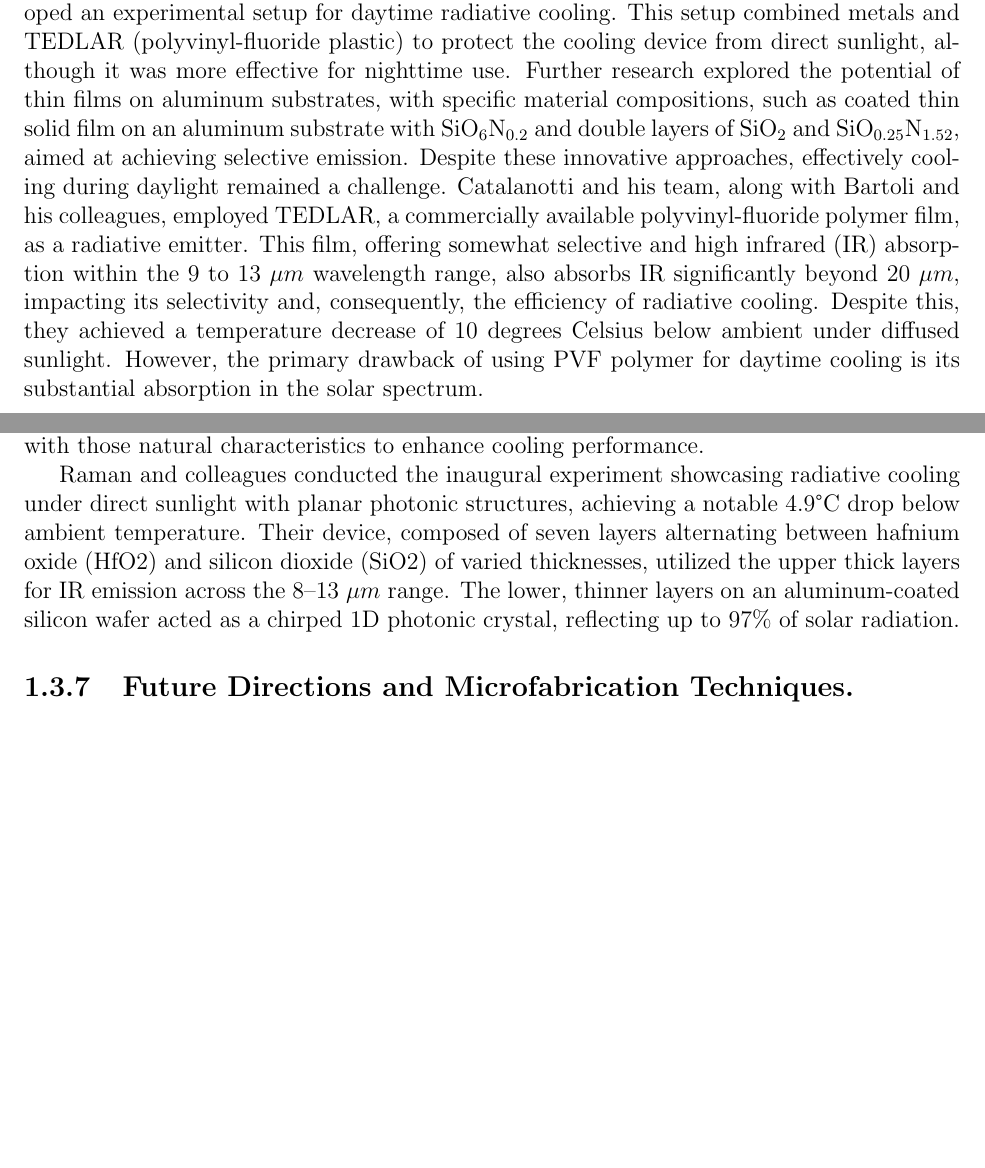
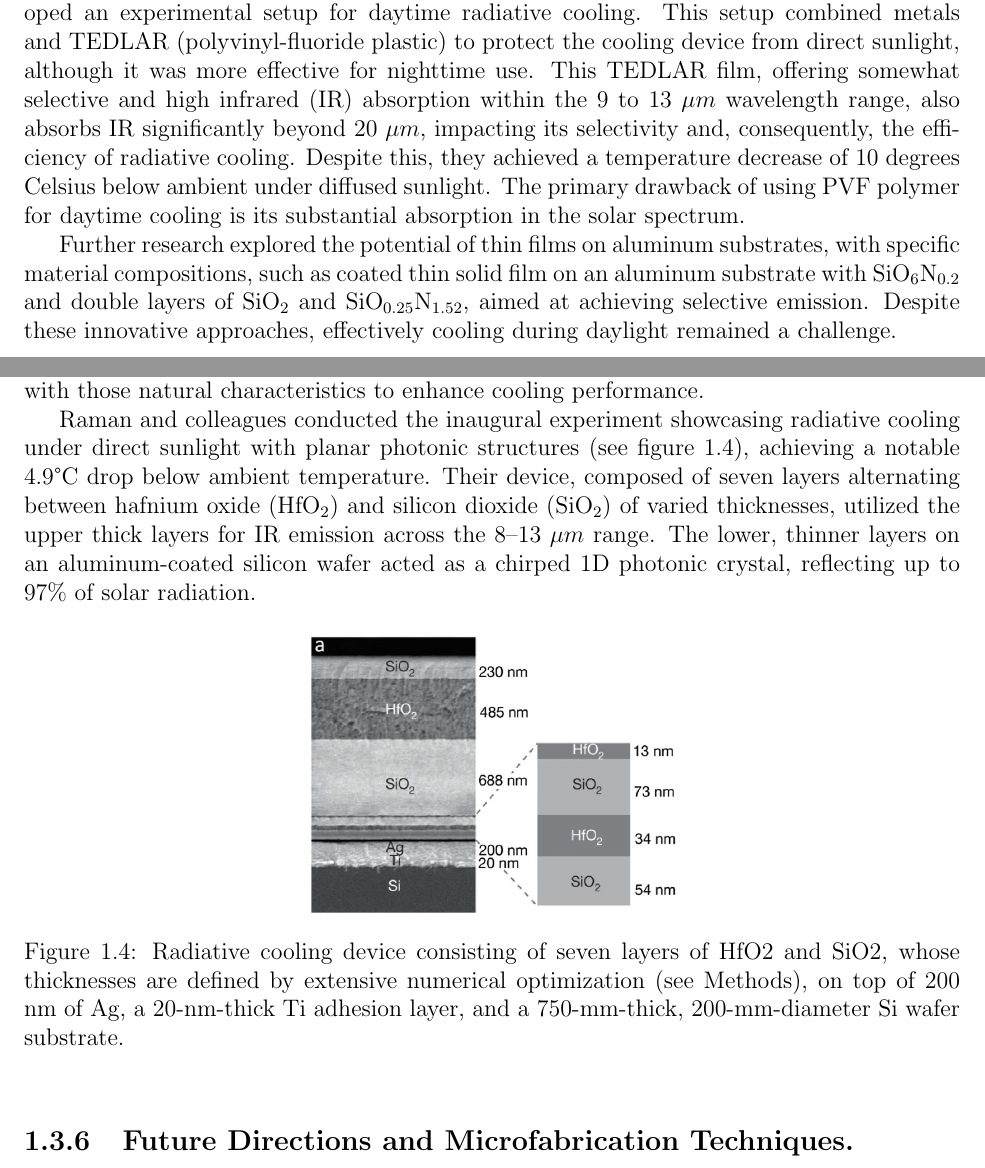
Before and after one commit to Collins-kariuk/Physics-Thesis-PDRCs, a LaTeX thesis (MainDraft.tex, which reads Chapters/Chapter1.tex): two parts of pages 10 and 12 of 30, joined at a grey line, cut so that both start at the same text, the shorter picture padded with empty space. Compiled offline with pdfLaTeX.

Commit message:
Polish lit review with tags of whom I'll cite

```diff
--- a/Chapters/Chapter1.tex
+++ b/Chapters/Chapter1.tex
@@ -73,8 +73,9 @@ The concept of radiative cooling, hypothesized by French Engineer Félix Trombe
 % TODO: Systematically add the descriptions of A, B, and C
 % TODO: Investigate whether this image, since it's small, can be made to "look more inline"
 
-Building on Trombe's groundbreaking efforts, in 1975, Catalanotti and his team developed an experimental setup for daytime radiative cooling. This setup combined metals and TEDLAR (polyvinyl-fluoride plastic) to protect the cooling device from direct sunlight, although it was more effective for nighttime use. Further research explored the potential of thin films on aluminum substrates, with specific material compositions, such as coated thin solid film on an aluminum substrate with $\text{SiO}_6\text{N}_{0.2}$ and double layers of $\text{SiO}_2$ and $\text{SiO}_{0.25}\text{N}_{1.52}$, aimed at achieving selective emission. Despite these innovative approaches, effectively cooling during daylight remained a challenge. Catalanotti and his team, along with Bartoli and his colleagues, employed TEDLAR, a commercially available polyvinyl-fluoride polymer film, as a radiative emitter. This film, offering somewhat selective and high infrared (IR) absorption within the 9 to 13 $\mu m$ wavelength range, also absorbs IR significantly beyond 20 $\mu m$, impacting its selectivity and, consequently, the efficiency of radiative cooling. Despite this, they achieved a temperature decrease of 10 degrees Celsius below ambient under diffused sunlight. However, the primary drawback of using PVF polymer for daytime cooling is its substantial absorption in the solar spectrum.
-% BIJARNIYA % [5]=The radiative cooling of selective surfaces % [6]=Materials for radiative cooling to low temperature % [7]=Surface coatings for radiative cooling applications: Silicon dioxide and silicon nitride made by reactive rf-sputtering
+Building on Trombe's groundbreaking efforts, in 1975, Catalanotti and his team developed an experimental setup for daytime radiative cooling. This setup combined metals and TEDLAR (polyvinyl-fluoride plastic) to protect the cooling device from direct sunlight, although it was more effective for nighttime use. This TEDLAR film, offering somewhat selective and high infrared (IR) absorption within the 9 to 13 $\mu m$ wavelength range, also absorbs IR significantly beyond 20 $\mu m$, impacting its selectivity and, consequently, the efficiency of radiative cooling. Despite this, they achieved a temperature decrease of 10 degrees Celsius below ambient under diffused sunlight. The primary drawback of using PVF polymer for daytime cooling is its substantial absorption in the solar spectrum. % HOSSAINI AND GU
+
+Further research explored the potential of thin films on aluminum substrates, with specific material compositions, such as coated thin solid film on an aluminum substrate with $\text{SiO}_6\text{N}_{0.2}$ and double layers of $\text{SiO}_2$ and $\text{SiO}_{0.25}\text{N}_{1.52}$, aimed at achieving selective emission. Despite these innovative approaches, effectively cooling during daylight remained a challenge. % BIJARNIYA
 
 \subsection{Challenges with Material Selection.}
 Ongoing advancements have aimed to enhance the cooling capabilities of radiative emitters, achieving notable success in nocturnal cooling. Yet, the reliance on both naturally sourced and synthetic polymers has imposed constraints. The absence of materials that combine high solar reflectivity with potent IR emission has hindered effective cooling under direct sunlight. Investigations into selective IR emitters, including polymer films, white pigmented paints, and SiO films, have encountered limitations due to their inadequate emissivity and the wide range of their IR absorption, which absorbs too much atmospheric radiation, thus failing to significantly lower temperatures below ambient conditions. % HOSSAIN AND GU
@@ -94,14 +95,16 @@ Beyond solar reflectors, convection shields significantly enhance a radiative co
 
 \subsection{Photonic Devices and Microstructure Advances.}
-The advancement in photonic-based radiative coolers represents a significant leap towards achieving efficient cooling directly under sunlight, allowing temperatures to fall below ambient levels. This innovative approach differs from traditional methods that rely on the natural optical characteristics of materials, as it harnesses engineered photonic properties in tandem with those natural characteristics to enhance cooling performance.
+The advancement in photonic-based radiative coolers represents a significant leap towards achieving efficient cooling directly under sunlight, allowing temperatures to fall below ambient levels. This innovative approach differs from traditional methods that rely on the natural optical characteristics of materials, as it harnesses engineered photonic properties in tandem with those natural characteristics to enhance cooling performance. % HOSSAIN AND GU
 
-Raman and colleagues conducted the inaugural experiment showcasing radiative cooling under direct sunlight with planar photonic structures, achieving a notable 4.9°C drop below ambient temperature. Their device, composed of seven layers alternating between hafnium oxide (HfO2) and silicon dioxide (SiO2) of varied thicknesses, utilized the upper thick layers for IR emission across the 8–13 $\mu m$ range. The lower, thinner layers on an aluminum-coated silicon wafer acted as a chirped 1D photonic crystal, reflecting up to 97\% of solar radiation.
+Raman and colleagues conducted the inaugural experiment showcasing radiative cooling under direct sunlight with planar photonic structures (see figure \ref{fig:planar_photonic_device}), achieving a notable 4.9°C drop below ambient temperature. Their device, composed of seven layers alternating between hafnium oxide ($\text{HfO}_2$) and silicon dioxide ($\text{SiO}_2$) of varied thicknesses, utilized the upper thick layers for IR emission across the 8–13 $\mu m$ range. The lower, thinner layers on an aluminum-coated silicon wafer acted as a chirped 1D photonic crystal, reflecting up to 97\% of solar radiation.
+% RAMAN
 
-% \begin{figure}[ht!]
-%   \centering
-%   \includegraphics[width=0.4\textwidth]{Chapters/Figures/Planar Photonic Devices}
+\begin{figure}[ht!]
+  \centering
+  \includegraphics[width=0.4\textwidth]{Chapters/Figures/Planar Photonic Devices}
+  \caption{Radiative cooling device consisting of seven layers of HfO2 and SiO2, whose thicknesses are defined by extensive numerical optimization (see Methods), on top of 200 nm of Ag, a 20-nm-thick Ti adhesion layer, and a 750-mm-thick, 200-mm-diameter Si wafer substrate.}
   % \caption[Ideal Optical Properties of a Radiative Cooling Surface]{Ideal Optical Properties of a Radiative Cooling Surface. Source: \cite{yang_passive_2020}}
-  % \label{fig:ideal_PDRC_properties}
-% \end{figure}
+  \label{fig:planar_photonic_device}
+\end{figure}
 
 \subsection{Future Directions and Microfabrication Techniques.}
```
Also changed, not shown: Chapters/Chapter1.tex (18 more changed lines).
